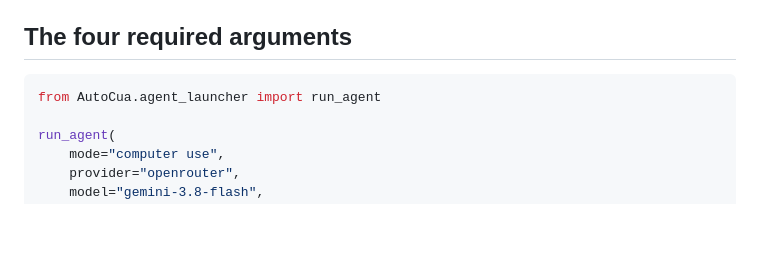
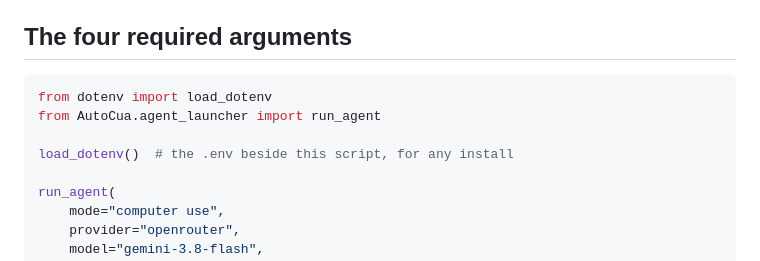
Before and after one commit to ComputerUseAgent/AutoCua, a Markdown page: agent_capabilities.md, the part around the change. GitHub-like rendering; blank space fills up the shorter version.

````diff
--- a/agent_capabilities.md
+++ b/agent_capabilities.md
@@ -12,7 +12,10 @@ strings of a parallel run (Part 2), and `mode` if you switch it often.
 ## The four required arguments
 
 ```python
+from dotenv import load_dotenv
 from AutoCua.agent_launcher import run_agent
+
+load_dotenv()  # the .env beside this script, for any install
 
 run_agent(
     mode="computer use",
````
